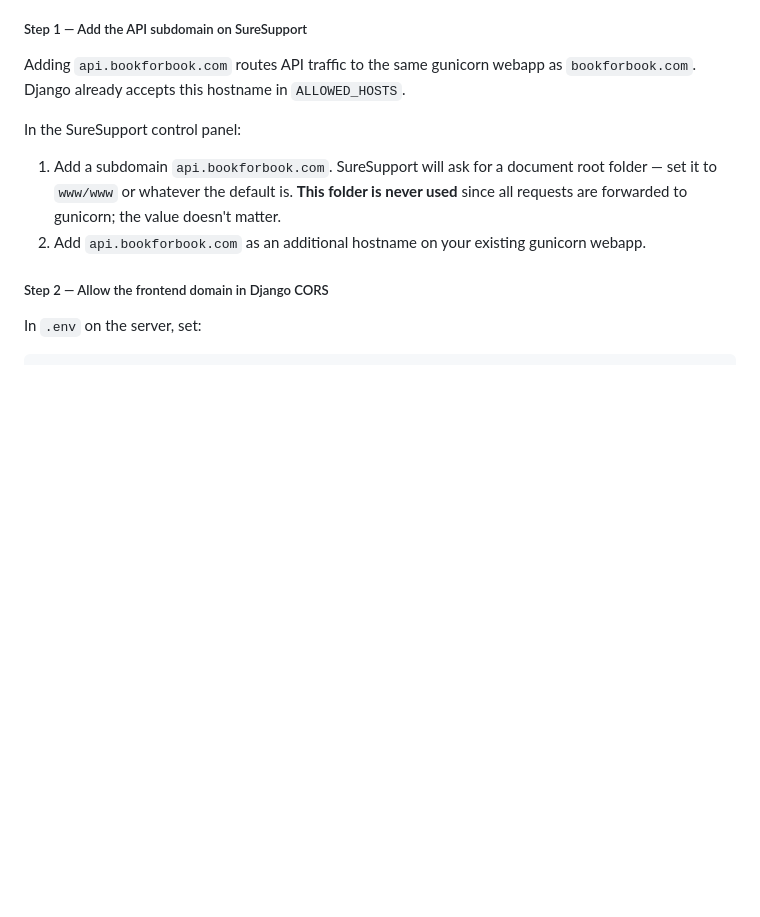
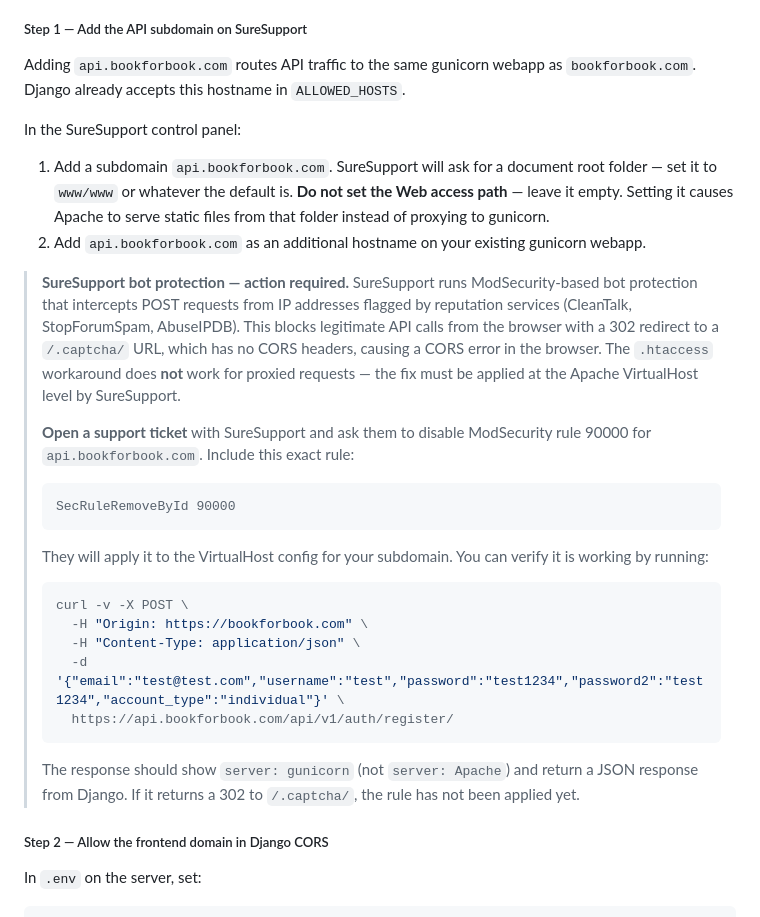
Before and after one commit to drbartucz/bookforbook, a Markdown page: SETUP.md, the part around the change. GitHub-like rendering; blank space fills up the shorter version.

Commit message:
Document SureSupport bot protection issue in SETUP.md
POST requests from flagged IPs are intercepted by ModSecurity rule 90000
before reaching gunicorn, causing a CORS error in the browser. The fix
requires a support ticket — .htaccess does not work for proxied requests.
Also note that Web access path must be left empty on the api subdomain.

https://claude.ai/code/session_01CecHX3TzUvaUkPZfLNKTfq

````diff
--- a/SETUP.md
+++ b/SETUP.md
@@ -326,8 +326,24 @@ Adding `api.bookforbook.com` routes API traffic to the same gunicorn webapp as `
 
 In the SureSupport control panel:
 
-1. Add a subdomain `api.bookforbook.com`. SureSupport will ask for a document root folder — set it to `www/www` or whatever the default is. **This folder is never used** since all requests are forwarded to gunicorn; the value doesn't matter.
+1. Add a subdomain `api.bookforbook.com`. SureSupport will ask for a document root folder — set it to `www/www` or whatever the default is. **Do not set the Web access path** — leave it empty. Setting it causes Apache to serve static files from that folder instead of proxying to gunicorn.
 2. Add `api.bookforbook.com` as an additional hostname on your existing gunicorn webapp.
+
+> **SureSupport bot protection — action required.** SureSupport runs ModSecurity-based bot protection that intercepts POST requests from IP addresses flagged by reputation services (CleanTalk, StopForumSpam, AbuseIPDB). This blocks legitimate API calls from the browser with a 302 redirect to a `/.captcha/` URL, which has no CORS headers, causing a CORS error in the browser. The `.htaccess` workaround does **not** work for proxied requests — the fix must be applied at the Apache VirtualHost level by SureSupport.
+>
+> **Open a support ticket** with SureSupport and ask them to disable ModSecurity rule 90000 for `api.bookforbook.com`. Include this exact rule:
+> ```
+> SecRuleRemoveById 90000
+> ```
+> They will apply it to the VirtualHost config for your subdomain. You can verify it is working by running:
+> ```bash
+> curl -v -X POST \
+>   -H "Origin: https://bookforbook.com" \
+>   -H "Content-Type: application/json" \
+>   -d '{"email":"test@test.com","username":"test","password":"test1234","password2":"test1234","account_type":"individual"}' \
+>   https://api.bookforbook.com/api/v1/auth/register/
+> ```
+> The response should show `server: gunicorn` (not `server: Apache`) and return a JSON response from Django. If it returns a 302 to `/.captcha/`, the rule has not been applied yet.
 
 ##### Step 2 — Allow the frontend domain in Django CORS
 
````
